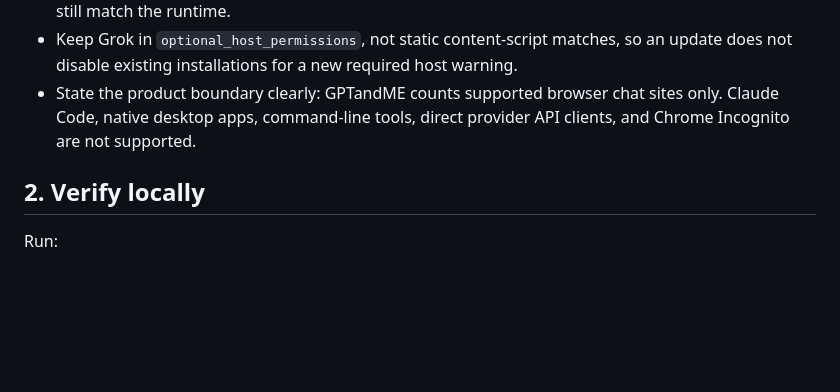
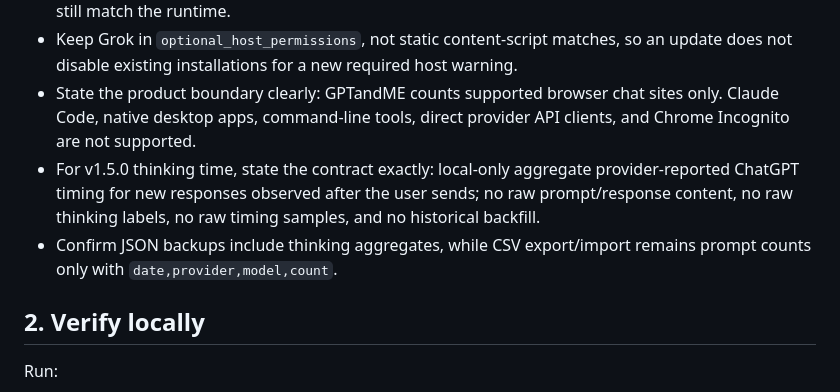
Before and after one commit to MadanChaollaPark/gptandme, a Markdown page: docs/release-checklist.md, the part around the change. Drawn GitHub-style; blank space fills up the shorter version.

Commit message:
docs(release): define thinking time disclosures

```diff
--- a/docs/release-checklist.md
+++ b/docs/release-checklist.md
@@ -10,6 +10,8 @@ Use this checklist for every Chrome Web Store release. The release artifact must
 - Confirm the supported browser hosts, permissions, stored fields, retention bounds, and provider list still match the runtime.
 - Keep Grok in `optional_host_permissions`, not static content-script matches, so an update does not disable existing installations for a new required host warning.
 - State the product boundary clearly: GPTandME counts supported browser chat sites only. Claude Code, native desktop apps, command-line tools, direct provider API clients, and Chrome Incognito are not supported.
+- For v1.5.0 thinking time, state the contract exactly: local-only aggregate provider-reported ChatGPT timing for new responses observed after the user sends; no raw prompt/response content, no raw thinking labels, no raw timing samples, and no historical backfill.
+- Confirm JSON backups include thinking aggregates, while CSV export/import remains prompt counts only with `date,provider,model,count`.
 
 ## 2. Verify locally
 
```
